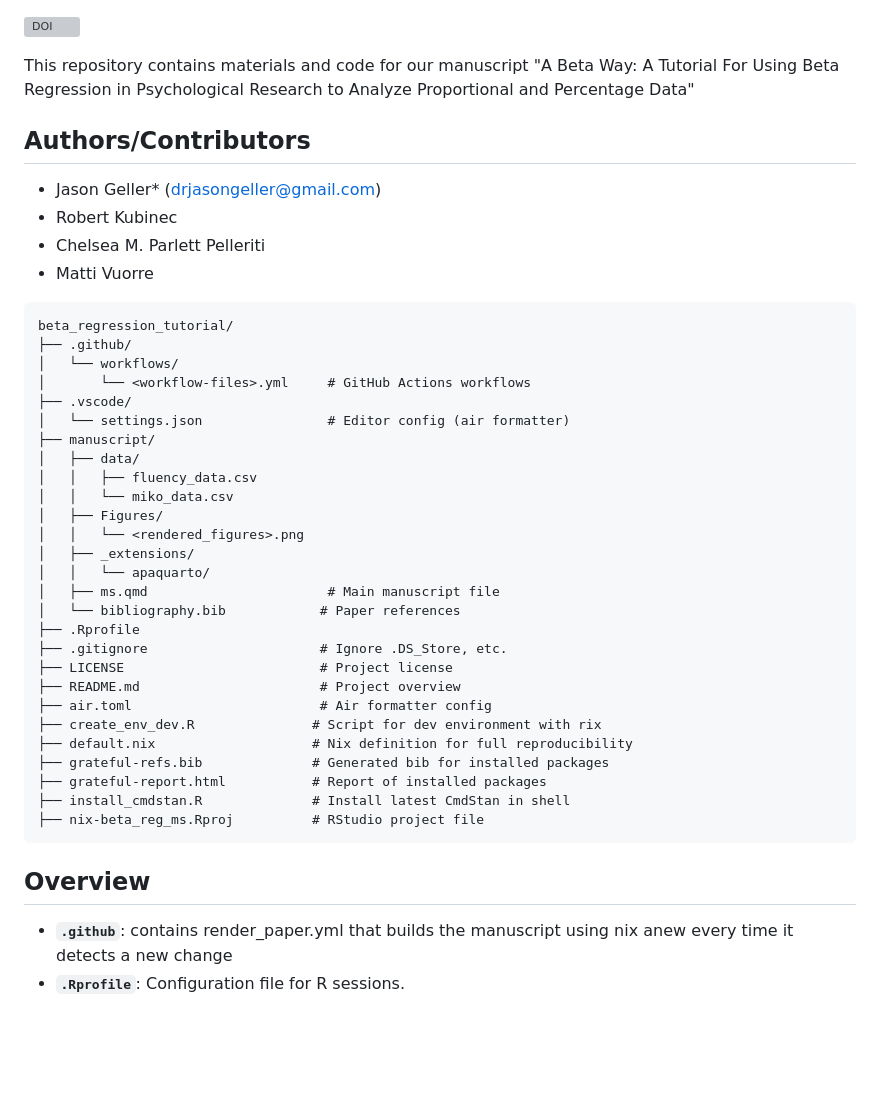
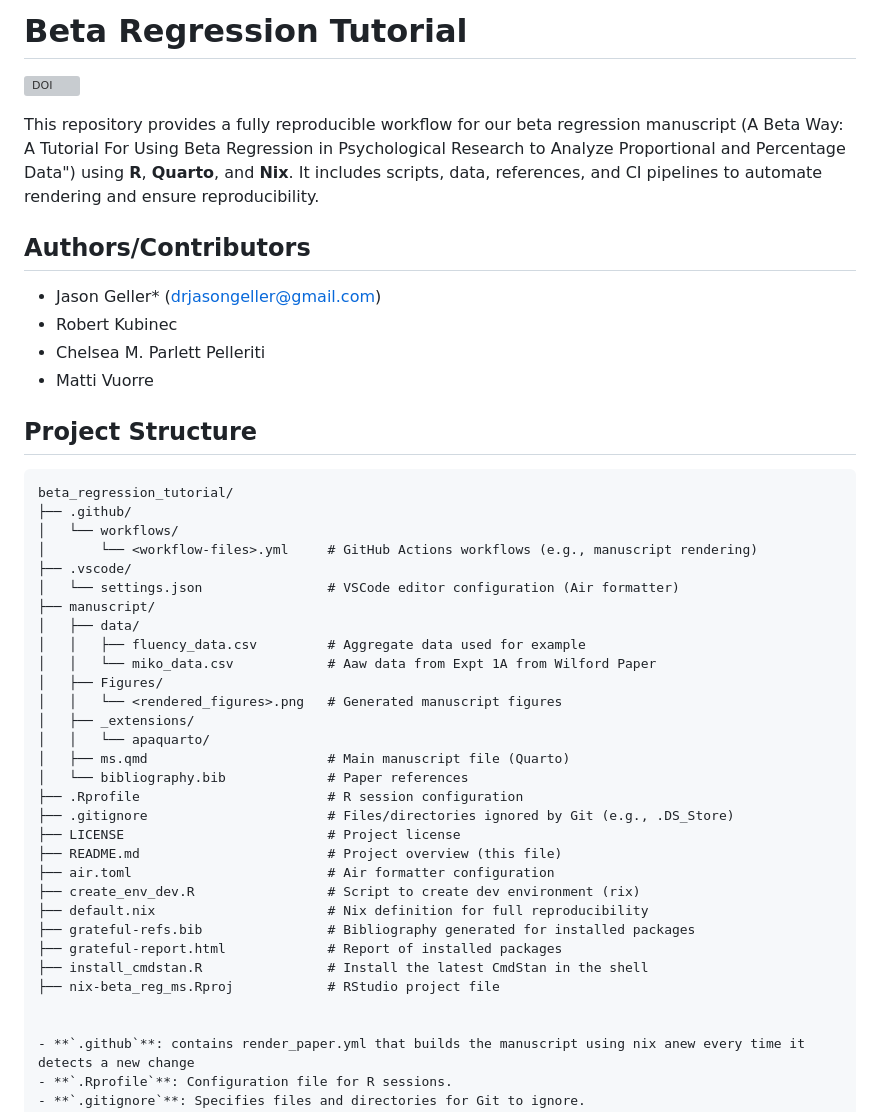
Before and after one commit to jgeller112/beta_regression_tutorial, a Markdown page: README.md, the part around the change. Rendered like a GitHub page; blank space fills up the shorter version; grey boxes are pictures that could not be loaded.

````diff
--- a/README.md
+++ b/README.md
@@ -1,8 +1,9 @@
+
+# Beta Regression Tutorial
 
 [![DOI](https://zenodo.org/badge/826370441.svg)](https://doi.org/10.5281/zenodo.15830595)
 
-
-This repository contains  materials and code for our manuscript "A Beta Way: A Tutorial For Using Beta Regression in Psychological Research to Analyze Proportional and Percentage Data"
+This repository provides a fully reproducible workflow for our beta regression manuscript (A Beta Way: A Tutorial For Using Beta Regression in Psychological Research to Analyze Proportional and Percentage Data") using **R**, **Quarto**, and **Nix**. It includes scripts, data, references, and CI pipelines to automate rendering and ensure reproducibility.
 
 ## Authors/Contributors
 - Jason Geller* (drjasongeller@gmail.com)
@@ -10,37 +11,37 @@ This repository contains  materials and code for our manuscript "A Beta Way: A T
 - Chelsea M. Parlett Pelleriti
 - Matti Vuorre
 
+## Project Structure
+
 ```
 beta_regression_tutorial/
 ├── .github/
 │   └── workflows/
-│       └── <workflow-files>.yml     # GitHub Actions workflows
+│       └── <workflow-files>.yml     # GitHub Actions workflows (e.g., manuscript rendering)
 ├── .vscode/
-│   └── settings.json                # Editor config (air formatter)
+│   └── settings.json                # VSCode editor configuration (Air formatter)
 ├── manuscript/
 │   ├── data/
-│   │   ├── fluency_data.csv
-│   │   └── miko_data.csv
+│   │   ├── fluency_data.csv         # Aggregate data used for example
+│   │   └── miko_data.csv            # Aaw data from Expt 1A from Wilford Paper
 │   ├── Figures/
-│   │   └── <rendered_figures>.png
+│   │   └── <rendered_figures>.png   # Generated manuscript figures
 │   ├── _extensions/
 │   │   └── apaquarto/
-│   ├── ms.qmd                       # Main manuscript file
-│   └── bibliography.bib            # Paper references
-├── .Rprofile
-├── .gitignore                      # Ignore .DS_Store, etc.
-├── LICENSE                         # Project license
-├── README.md                       # Project overview
-├── air.toml                        # Air formatter config
-├── create_env_dev.R               # Script for dev environment with rix
-├── default.nix                    # Nix definition for full reproducibility
-├── grateful-refs.bib              # Generated bib for installed packages
-├── grateful-report.html           # Report of installed packages
-├── install_cmdstan.R              # Install latest CmdStan in shell
-├── nix-beta_reg_ms.Rproj          # RStudio project file
-```
+│   ├── ms.qmd                       # Main manuscript file (Quarto)
+│   └── bibliography.bib             # Paper references
+├── .Rprofile                        # R session configuration
+├── .gitignore                       # Files/directories ignored by Git (e.g., .DS_Store)
+├── LICENSE                          # Project license
+├── README.md                        # Project overview (this file)
+├── air.toml                         # Air formatter configuration
+├── create_env_dev.R                 # Script to create dev environment (rix)
+├── default.nix                      # Nix definition for full reproducibility
+├── grateful-refs.bib                # Bibliography generated for installed packages
+├── grateful-report.html             # Report of installed packages
+├── install_cmdstan.R                # Install the latest CmdStan in the shell
+├── nix-beta_reg_ms.Rproj            # RStudio project file
 
-## Overview
 
 - **`.github`**: contains render_paper.yml that builds the manuscript using nix anew every time it detects a new change
 - **`.Rprofile`**: Configuration file for R sessions.
````
